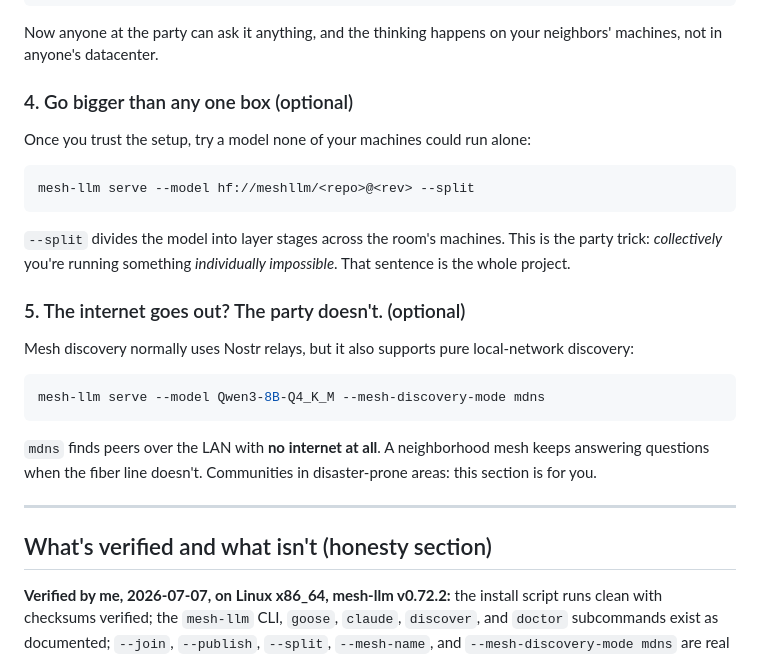
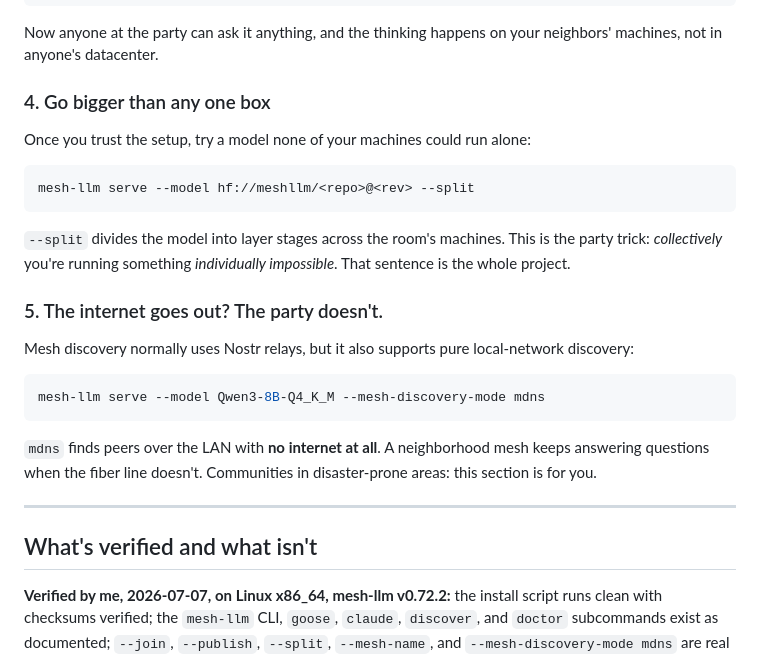
Before and after one commit to angelasonline/blockparty-kit, a Markdown page: README.md, the part around the change. GitHub-like rendering.

```diff
--- a/README.md
+++ b/README.md
@@ -95,7 +95,7 @@ goose run --recipe recipes/village-librarian.yaml
 Now anyone at the party can ask it anything, and the thinking happens on
 your neighbors' machines, not in anyone's datacenter.
 
-### 4. Go bigger than any one box (optional)
+### 4. Go bigger than any one box
 
 Once you trust the setup, try a model none of your machines could run alone:
 
@@ -107,7 +107,7 @@ mesh-llm serve --model hf://meshllm/<repo>@<rev> --split
 This is the party trick: *collectively* you're running something *individually
 impossible*. That sentence is the whole project.
 
-### 5. The internet goes out? The party doesn't. (optional)
+### 5. The internet goes out? The party doesn't.
 
 Mesh discovery normally uses Nostr relays, but it also supports pure
 local-network discovery:
@@ -122,7 +122,7 @@ disaster-prone areas: this section is for you.
 
 ---
 
-## What's verified and what isn't (honesty section)
+## What's verified and what isn't
 
 **Verified by me, 2026-07-07, on Linux x86_64, mesh-llm v0.72.2:**
 the install script runs clean with checksums verified; the `mesh-llm` CLI,
```
